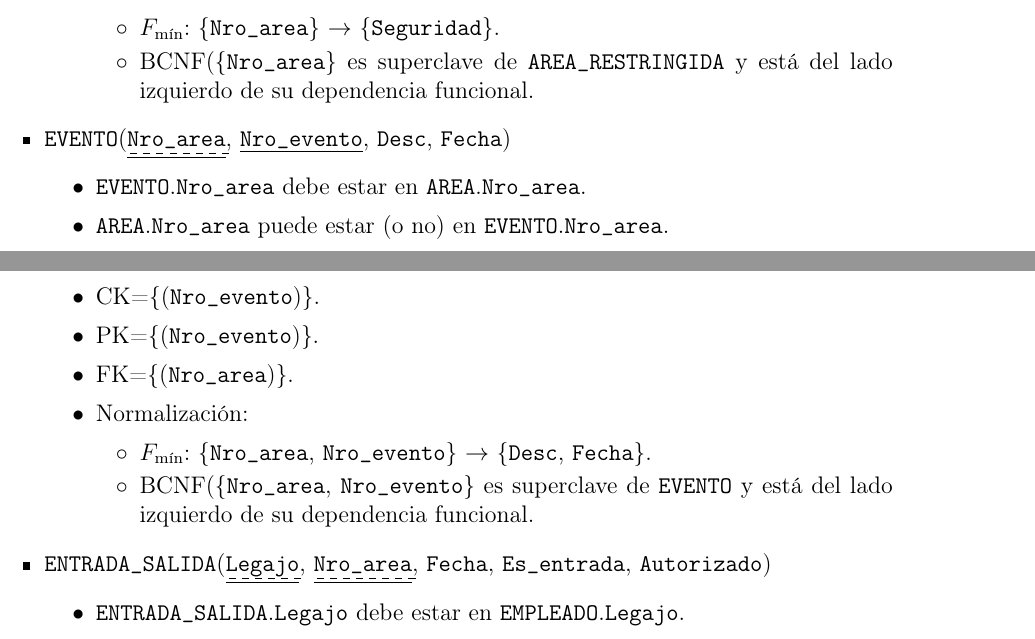
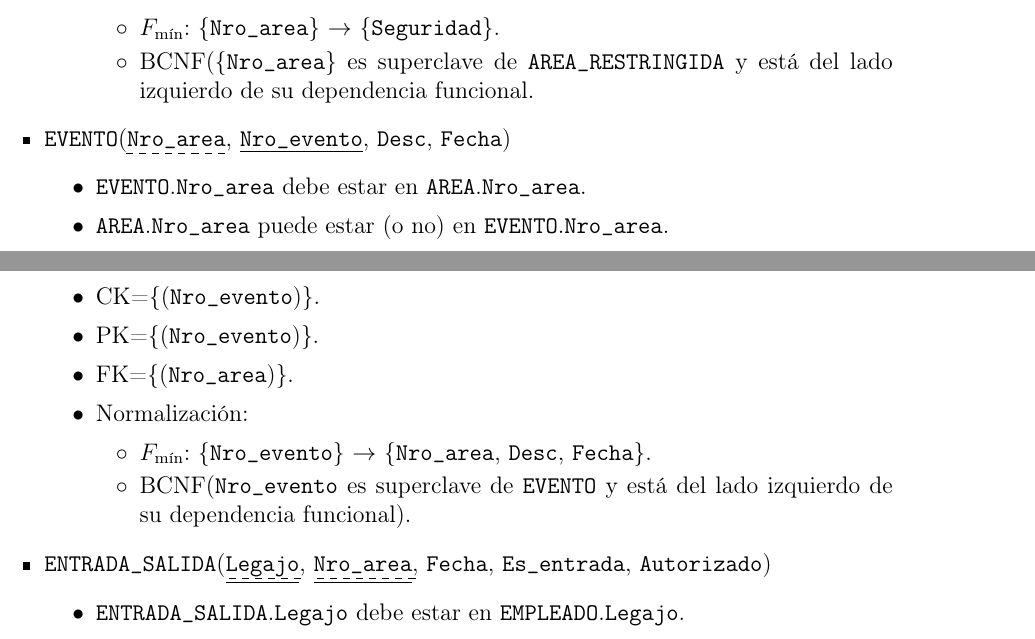
Before and after one commit to nmontesoro/latex-report, a LaTeX document (main.tex, which reads er.tex): two parts of pages 12 and 13 of 13, joined at a grey line, cut so that both start at the same text. Compiled offline with pdfLaTeX.

Commit message:
Corrijo normalizacion de EVENTO

```diff
--- a/er.tex
+++ b/er.tex
@@ -453,7 +453,7 @@ Las restricciones sobre el esquema de la fig. \ref{fig:der} son las siguientes:
             \end{itemize}
 
 
-        \item \ent{evento}(\pk{\fk{\att{nro\_area}}}, \pk{\att{nro\_evento}},
+        \item \ent{evento}(\fk{\att{nro\_area}}, \pk{\att{nro\_evento}},
             \att{desc}, \att{fecha})
             \begin{itemize}
                 \item \ent{evento}.\att{nro\_area} debe estar en
@@ -465,11 +465,11 @@ Las restricciones sobre el esquema de la fig. \ref{fig:der} son las siguientes:
                 \item \FK{\att{nro\_area}}.
                 \item Normalización:
                     \begin{itemize}
-                        \item \fmin{\att{nro\_area}, \att{nro\_evento}}
-                            {\att{desc}, \att{fecha}}.
-                        \item BCNF(\{\att{nro\_area}, \att{nro\_evento}\} es
+                        \item \fmin{\att{nro\_evento}}
+                            {\att{nro\_area}, \att{desc}, \att{fecha}}.
+                        \item BCNF(\att{nro\_evento} es
                             superclave de \ent{evento} y está del lado izquierdo
-                            de su dependencia funcional.
+                            de su dependencia funcional).
                     \end{itemize}
             \end{itemize}
 
```
